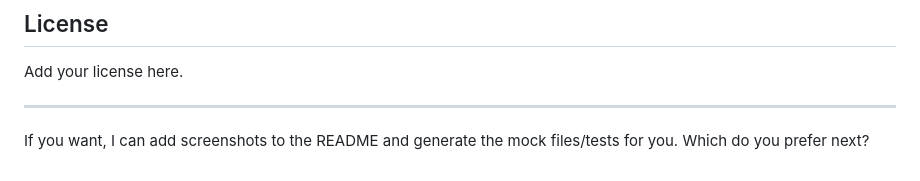
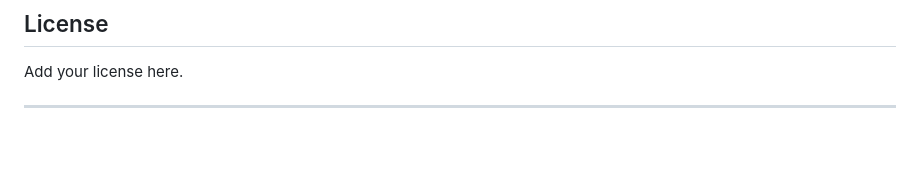
Before and after one commit to jaswantlw/forum_e_fast, a Markdown page: README.md, the part around the change. GitHub-like rendering; blank space fills up the shorter version.

Commit message:
Clean up README by removing redundant text
Removed unnecessary text about adding screenshots and generating mock files/tests.

```diff
--- a/README.md
+++ b/README.md
@@ -116,5 +116,3 @@ This is a student project. To contribute:
 Add your license here.
 
 ---
-
-If you want, I can add screenshots to the README and generate the mock files/tests for you. Which do you prefer next?
```
